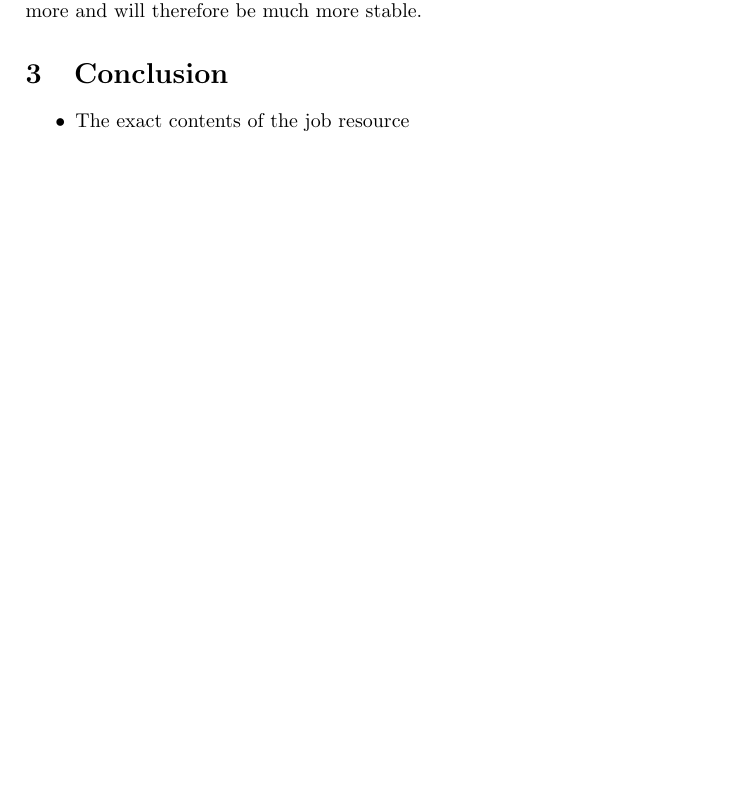
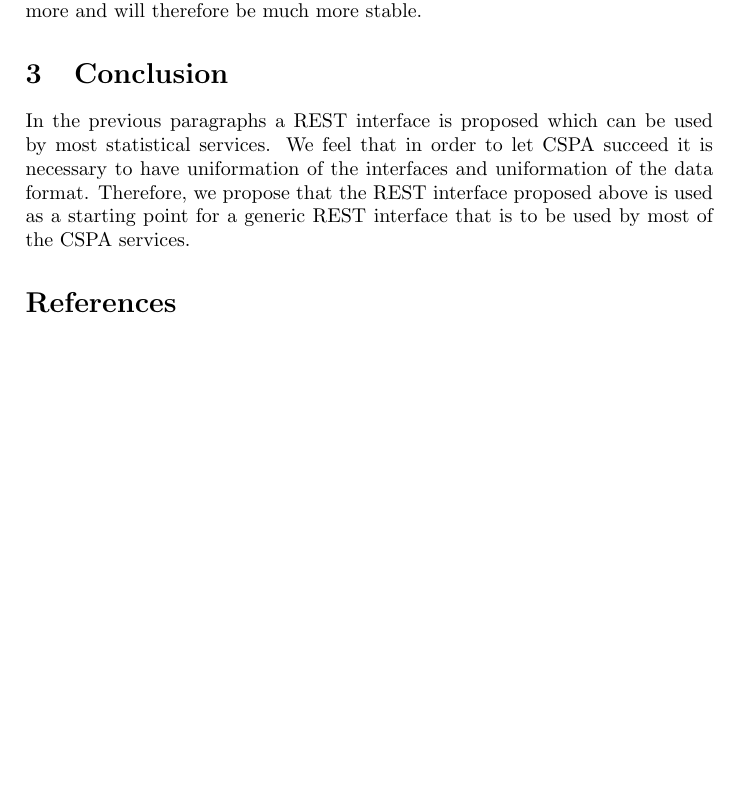
Before and after one commit to edwindj/cspa_rest, a LaTeX document (doc/proposal_rest_interface.tex): part of page 7 of 7, cut so that both start at the same text. Compiled offline with pdfLaTeX.

Commit message:
Further work on REST proposal

```diff
--- a/doc/proposal_rest_interface.tex
+++ b/doc/proposal_rest_interface.tex
@@ -2,6 +2,8 @@
 
 \usepackage{booktabs}
 \usepackage{fancyvrb}
+\usepackage{natbib}
+\bibliographystyle{chicago}
 
 \title{General REST interface for CSPA services}
 \author{Jan van der Laan \and Edwin de Jonge}
@@ -353,8 +355,11 @@ will therefore be much more stable.
 
 \section{Conclusion}
 
-\begin{itemize}
-  \item The exact contents of the job resource
-\end{itemize}
+In the previous paragraphs a REST interface is proposed which can be used by
+most statistical services. We feel that in order to let CSPA succeed it is
+necessary to have uniformation of the interfaces and uniformation of the data
+format. Therefore, we propose that the REST interface proposed above is used as
+a starting point for a generic REST interface that is to be used by most of the
+CSPA services.
 
 
```
Also changed, not shown: doc/references.bib (added, +7 -0 lines), doc/proposal_rest_interface.tex (4 more changed lines).
